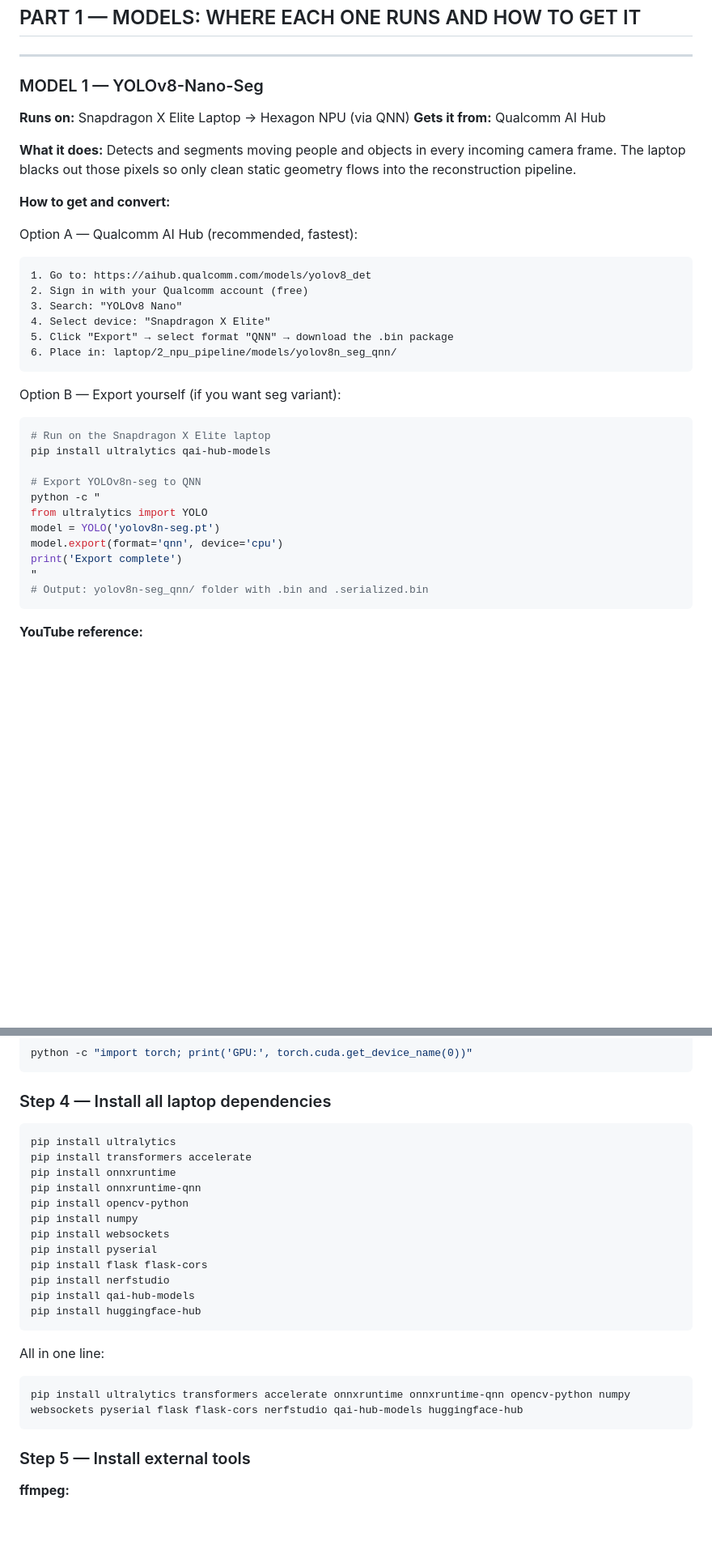
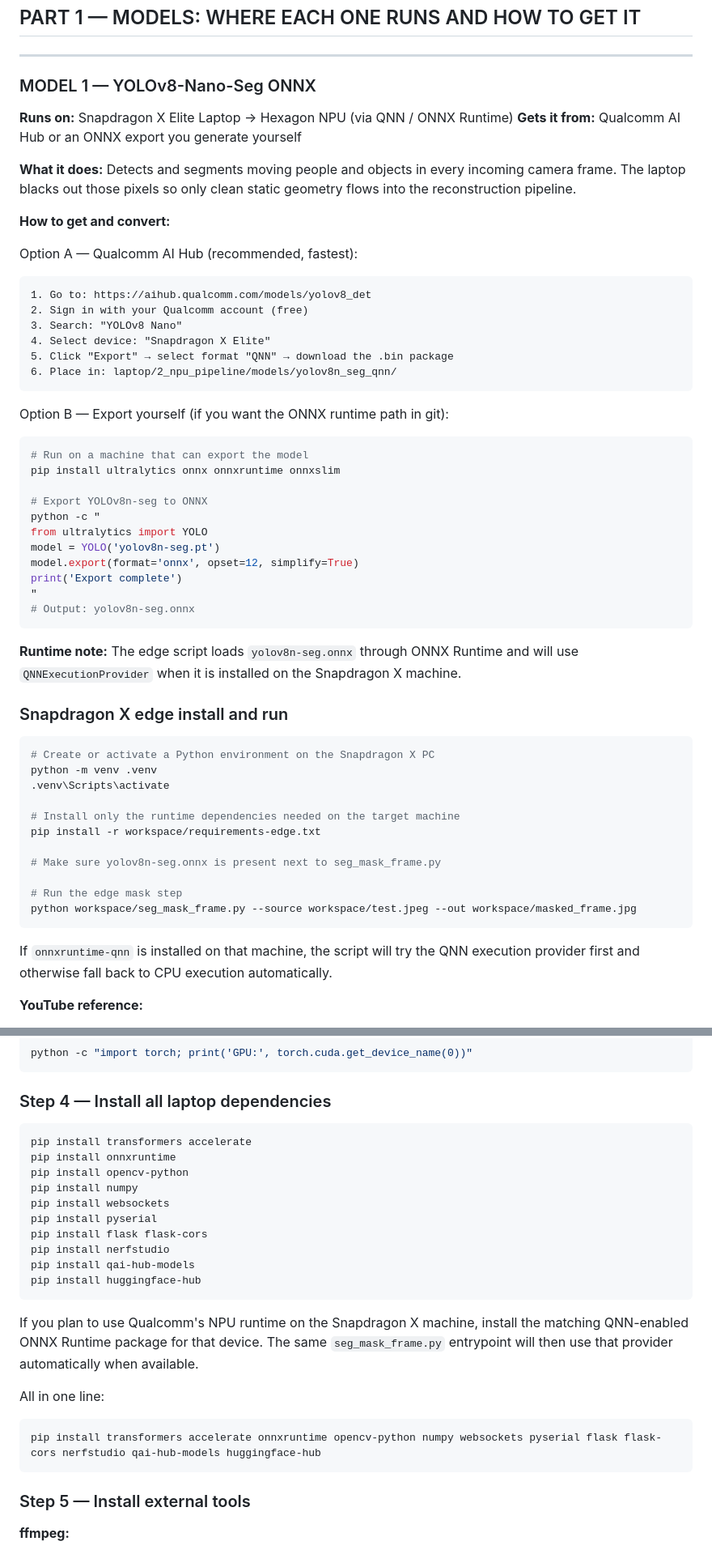
Before and after one commit to Abbilaash/SplatMesh-Core, a Markdown page: readme3.md, 2 parts joined by grey strips. Shown: that part at 81% size. Drawn GitHub-style; blank space fills up the shorter version.

````diff
--- a/readme3.md
+++ b/readme3.md
@@ -37,9 +37,9 @@ Phone records video
 
 ---
 
-### MODEL 1 — YOLOv8-Nano-Seg
-**Runs on:** Snapdragon X Elite Laptop → Hexagon NPU (via QNN)
-**Gets it from:** Qualcomm AI Hub
+### MODEL 1 — YOLOv8-Nano-Seg ONNX
+**Runs on:** Snapdragon X Elite Laptop → Hexagon NPU (via QNN / ONNX Runtime)
+**Gets it from:** Qualcomm AI Hub or an ONNX export you generate yourself
 
 **What it does:** Detects and segments moving people and objects in every incoming camera frame. The laptop blacks out those pixels so only clean static geometry flows into the reconstruction pipeline.
 
@@ -55,20 +55,39 @@ Option A — Qualcomm AI Hub (recommended, fastest):
 6. Place in: laptop/2_npu_pipeline/models/yolov8n_seg_qnn/
 ```
 
-Option B — Export yourself (if you want seg variant):
-```bash
-# Run on the Snapdragon X Elite laptop
-pip install ultralytics qai-hub-models
-
-# Export YOLOv8n-seg to QNN
+Option B — Export yourself (if you want the ONNX runtime path in git):
+```bash
+# Run on a machine that can export the model
+pip install ultralytics onnx onnxruntime onnxslim
+
+# Export YOLOv8n-seg to ONNX
 python -c "
 from ultralytics import YOLO
 model = YOLO('yolov8n-seg.pt')
-model.export(format='qnn', device='cpu')
+model.export(format='onnx', opset=12, simplify=True)
 print('Export complete')
 "
-# Output: yolov8n-seg_qnn/ folder with .bin and .serialized.bin
-```
+# Output: yolov8n-seg.onnx
+```
+
+**Runtime note:** The edge script loads `yolov8n-seg.onnx` through ONNX Runtime and will use `QNNExecutionProvider` when it is installed on the Snapdragon X machine.
+
+### Snapdragon X edge install and run
+```bash
+# Create or activate a Python environment on the Snapdragon X PC
+python -m venv .venv
+.venv\Scripts\activate
+
+# Install only the runtime dependencies needed on the target machine
+pip install -r workspace/requirements-edge.txt
+
+# Make sure yolov8n-seg.onnx is present next to seg_mask_frame.py
+
+# Run the edge mask step
+python workspace/seg_mask_frame.py --source workspace/test.jpeg --out workspace/masked_frame.jpg
+```
+
+If `onnxruntime-qnn` is installed on that machine, the script will try the QNN execution provider first and otherwise fall back to CPU execution automatically.
 
 **YouTube reference:**
 - "Qualcomm AI Hub YOLOv8 deployment" — search on YouTube
@@ -222,10 +241,8 @@ python -c "import torch; print('GPU:', torch.cuda.get_device_name(0))"
 ### Step 4 — Install all laptop dependencies
 
 ```bash
-pip install ultralytics
 pip install transformers accelerate
 pip install onnxruntime
-pip install onnxruntime-qnn
 pip install opencv-python
 pip install numpy
 pip install websockets
@@ -236,9 +253,11 @@ pip install qai-hub-models
 pip install huggingface-hub
 ```
 
+If you plan to use Qualcomm's NPU runtime on the Snapdragon X machine, install the matching QNN-enabled ONNX Runtime package for that device. The same `seg_mask_frame.py` entrypoint will then use that provider automatically when available.
+
 All in one line:
 ```bash
-pip install ultralytics transformers accelerate onnxruntime onnxruntime-qnn opencv-python numpy websockets pyserial flask flask-cors nerfstudio qai-hub-models huggingface-hub
+pip install transformers accelerate onnxruntime opencv-python numpy websockets pyserial flask flask-cors nerfstudio qai-hub-models huggingface-hub
 ```
 
 ### Step 5 — Install external tools
````
Also changed, not shown: other parts of readme3.md (+18 -52 lines), workspace/test.jpeg (added), 3 other files.
